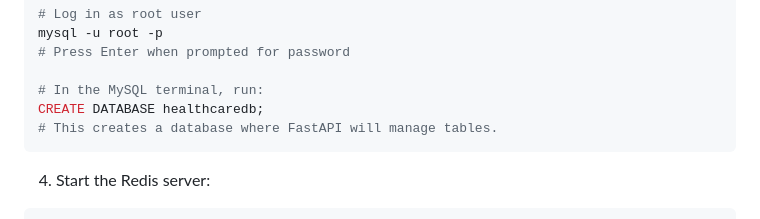
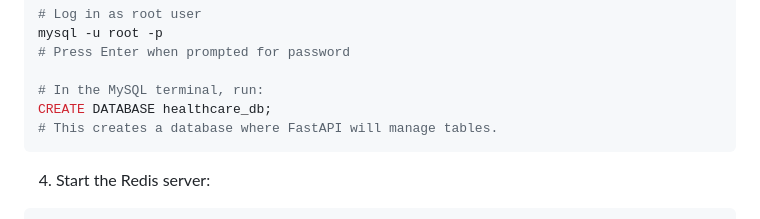
Before and after one commit to Baraq23/healthcare-system, a Markdown page: README.md, the part around the change. Drawn GitHub-style.

````diff
--- a/README.md
+++ b/README.md
@@ -57,7 +57,7 @@ mysql -u root -p
 # Press Enter when prompted for password
 
 # In the MySQL terminal, run:
-CREATE DATABASE healthcaredb;
+CREATE DATABASE healthcare_db;
 # This creates a database where FastAPI will manage tables.
 ```
 
````
